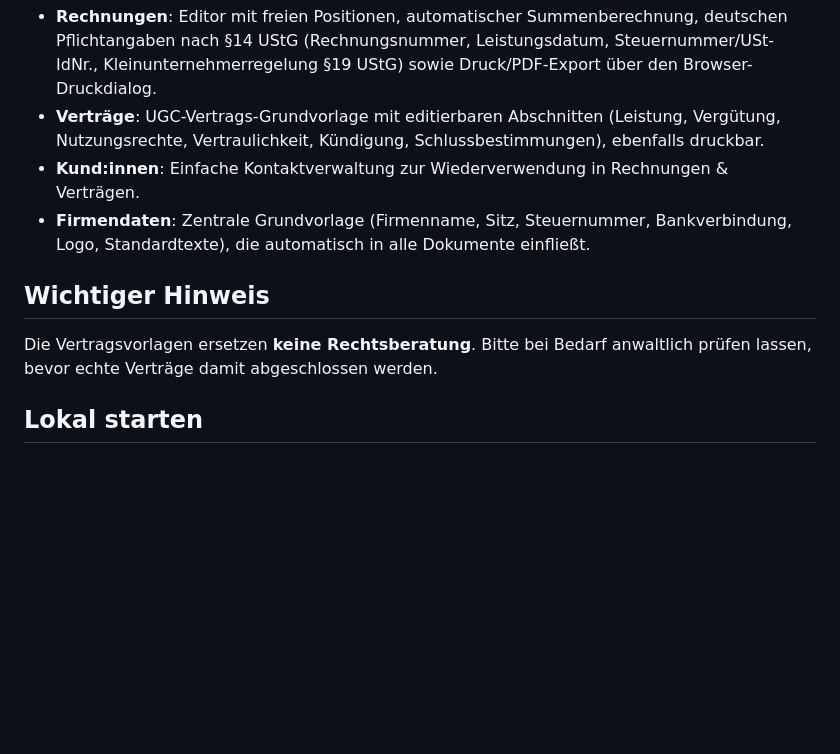
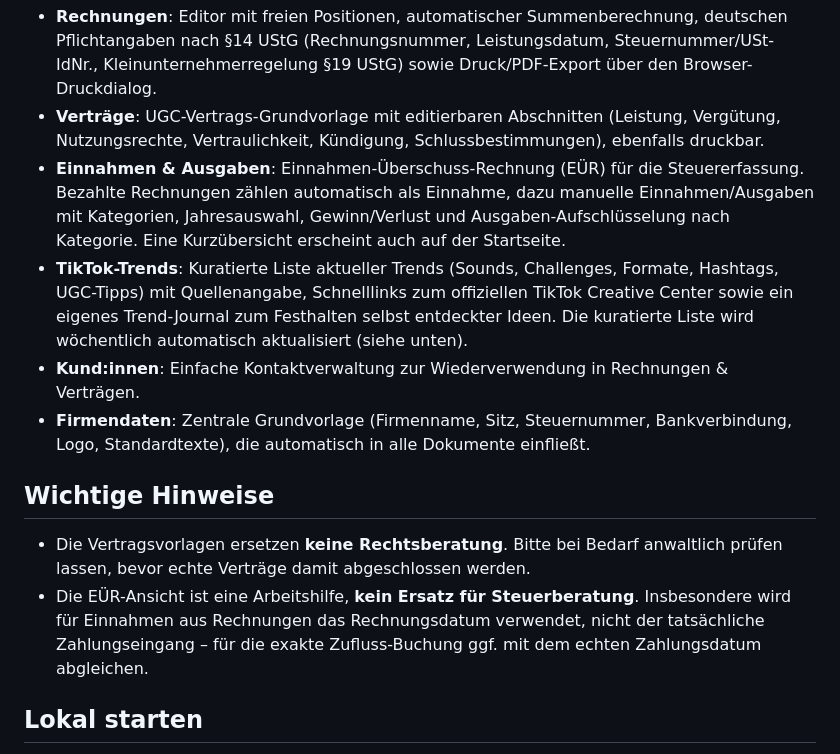
Before and after one commit to michellepreisUGC/UGC-Dashboard, a Markdown page: README.md, the part around one of its changes. Drawn GitHub-style; blank space fills up the shorter version.

```diff
--- a/README.md
+++ b/README.md
@@ -9,12 +9,15 @@ Reines HTML/CSS/JavaScript, kein Build-Tool, keine Abhängigkeiten.
 - **Mails**: Platzhalter-Karte – die eigentliche Verbindung wird später gemeinsam eingerichtet.
 - **Rechnungen**: Editor mit freien Positionen, automatischer Summenberechnung, deutschen Pflichtangaben nach §14 UStG (Rechnungsnummer, Leistungsdatum, Steuernummer/USt-IdNr., Kleinunternehmerregelung §19 UStG) sowie Druck/PDF-Export über den Browser-Druckdialog.
 - **Verträge**: UGC-Vertrags-Grundvorlage mit editierbaren Abschnitten (Leistung, Vergütung, Nutzungsrechte, Vertraulichkeit, Kündigung, Schlussbestimmungen), ebenfalls druckbar.
+- **Einnahmen & Ausgaben**: Einnahmen-Überschuss-Rechnung (EÜR) für die Steuererfassung. Bezahlte Rechnungen zählen automatisch als Einnahme, dazu manuelle Einnahmen/Ausgaben mit Kategorien, Jahresauswahl, Gewinn/Verlust und Ausgaben-Aufschlüsselung nach Kategorie. Eine Kurzübersicht erscheint auch auf der Startseite.
+- **TikTok-Trends**: Kuratierte Liste aktueller Trends (Sounds, Challenges, Formate, Hashtags, UGC-Tipps) mit Quellenangabe, Schnelllinks zum offiziellen TikTok Creative Center sowie ein eigenes Trend-Journal zum Festhalten selbst entdeckter Ideen. Die kuratierte Liste wird wöchentlich automatisch aktualisiert (siehe unten).
 - **Kund:innen**: Einfache Kontaktverwaltung zur Wiederverwendung in Rechnungen & Verträgen.
 - **Firmendaten**: Zentrale Grundvorlage (Firmenname, Sitz, Steuernummer, Bankverbindung, Logo, Standardtexte), die automatisch in alle Dokumente einfließt.
 
-## Wichtiger Hinweis
+## Wichtige Hinweise
 
-Die Vertragsvorlagen ersetzen **keine Rechtsberatung**. Bitte bei Bedarf anwaltlich prüfen lassen, bevor echte Verträge damit abgeschlossen werden.
+- Die Vertragsvorlagen ersetzen **keine Rechtsberatung**. Bitte bei Bedarf anwaltlich prüfen lassen, bevor echte Verträge damit abgeschlossen werden.
+- Die EÜR-Ansicht ist eine Arbeitshilfe, **kein Ersatz für Steuerberatung**. Insbesondere wird für Einnahmen aus Rechnungen das Rechnungsdatum verwendet, nicht der tatsächliche Zahlungseingang – für die exakte Zufluss-Buchung ggf. mit dem echten Zahlungsdatum abgleichen.
 
 ## Lokal starten
 
```
Also changed, not shown: other parts of README.md (+30 -10 lines).
